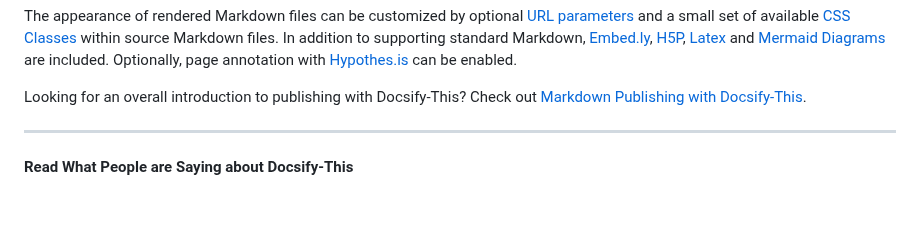
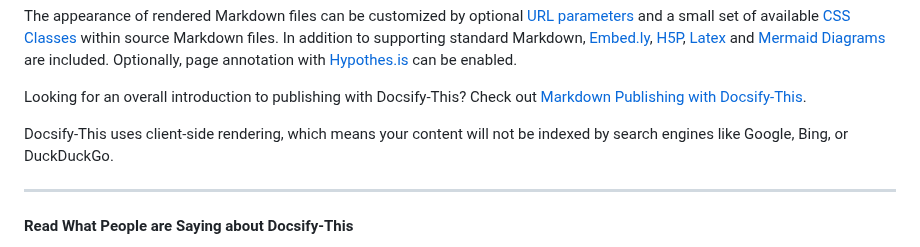
Before and after one commit to hibbitts-design/docsify-this, a Markdown page: README.md, the part around the change. Rendered like a GitHub page; blank space fills up the shorter version.

```diff
--- a/README.md
+++ b/README.md
@@ -140,6 +140,8 @@ To directly render a file stored in a public GitHub repository when not using th
 The appearance of rendered Markdown files can be customized by optional [URL parameters](/?id=page-appearance-url-parameters-basic) and a small set of available [CSS Classes](/?id=supported-markdown-css-classes) within source Markdown files. In addition to supporting standard Markdown, [Embed.ly](https://embed.ly/code), [H5P](https://h5p.org/), [Latex](https://github.com/scruel/docsify-latex) and [Mermaid Diagrams](https://github.com/Leward/mermaid-docsify) are included. Optionally, page annotation with [Hypothes.is](https://hypothes.is) can be enabled.
 
 Looking for an overall introduction to publishing with Docsify-This? Check out [Markdown Publishing with Docsify-This](https://docsify-this.net?basePath=https://raw.githubusercontent.com/hibbitts-design/publishing-with-docsify-this/main&sidebar=true&edit-link=https://github.com/hibbitts-design/publishing-with-docsify-this/blob/main/README.md&maxLevel=4&title=Markdown%20Publishing%20with%20Docsify-This).
+
+Docsify-This uses client-side rendering, which means your content will not be indexed by search engines like Google, Bing, or DuckDuckGo.
 
 ---
 
```
